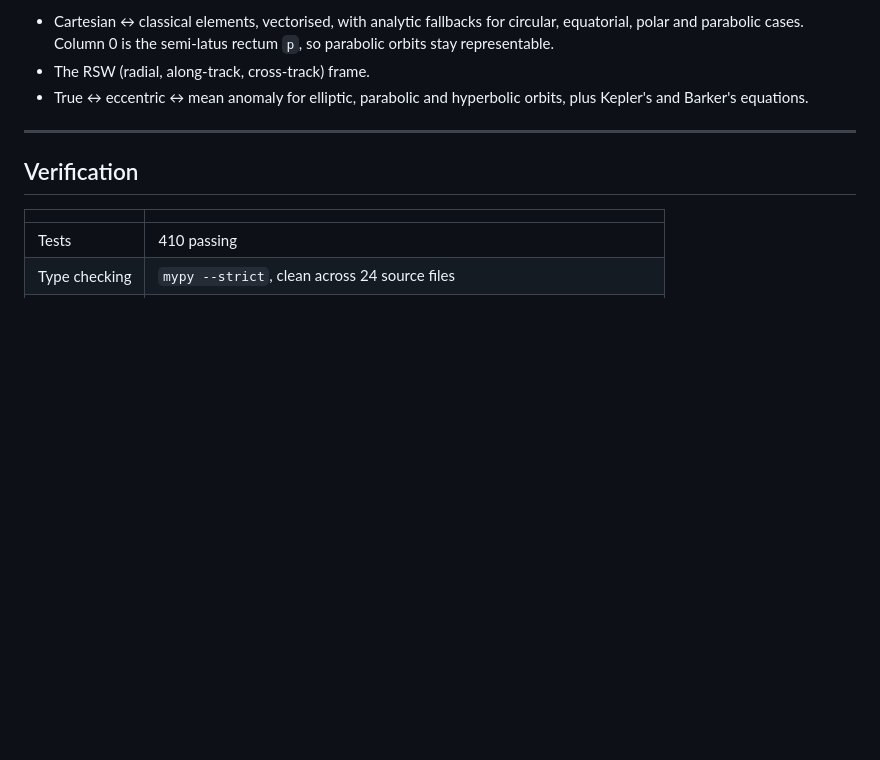
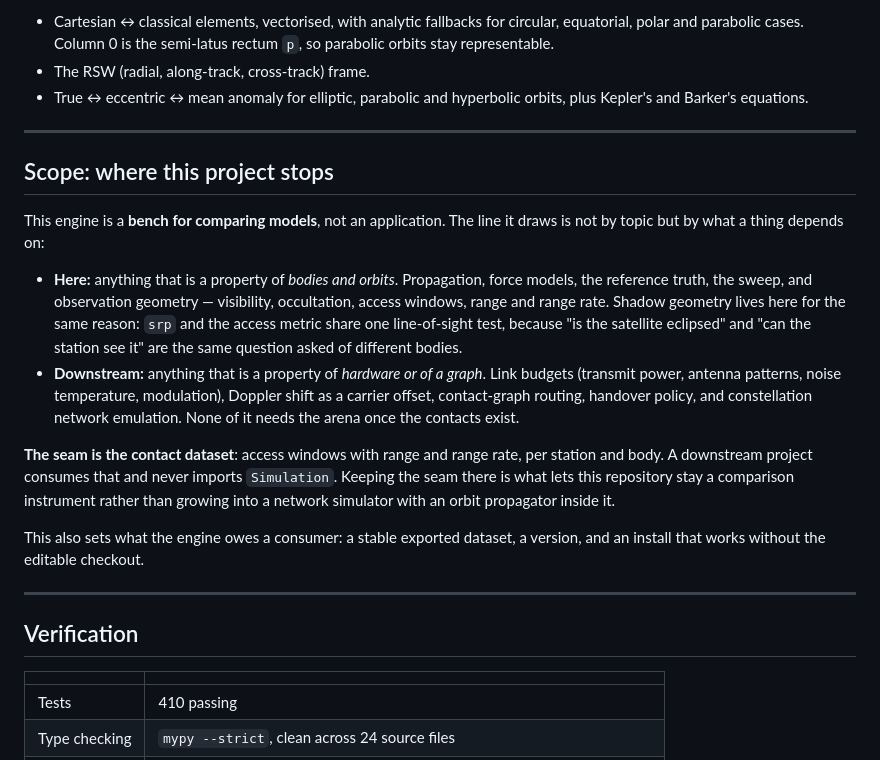
Before and after one commit to Antsstar/Orbit_Mechanics, a Markdown page: README.md, the part around the change. Drawn GitHub-style; blank space fills up the shorter version.

Commit message:
docs(readme): record the scope boundary and the contact-dataset seam
The line is not by topic but by dependency: bodies and orbits here (including
visibility, occultation, windows, range and range rate), hardware and graphs
downstream (link budgets, Doppler as a carrier offset, routing, handover). The
seam is the contact dataset, which a downstream project consumes without
importing Simulation.

Shadow geometry sits here because srp and the access metric share one
line-of-sight test: 'is the satellite eclipsed' and 'can the station see it'
are the same question asked of different bodies.

Co-Authored-By: Claude Opus 5 (1M context) <noreply@anthropic.com>

```diff
--- a/README.md
+++ b/README.md
@@ -148,6 +148,31 @@ model's defining invariant drawn rather than asserted.
 - The RSW (radial, along-track, cross-track) frame.
 - True ↔ eccentric ↔ mean anomaly for elliptic, parabolic and hyperbolic orbits, plus Kepler's and
   Barker's equations.
+
+---
+
+## Scope: where this project stops
+
+This engine is a **bench for comparing models**, not an application. The line it draws is not by
+topic but by what a thing depends on:
+
+- **Here:** anything that is a property of *bodies and orbits*. Propagation, force models, the
+  reference truth, the sweep, and observation geometry — visibility, occultation, access windows,
+  range and range rate. Shadow geometry lives here for the same reason: `srp` and the access metric
+  share one line-of-sight test, because "is the satellite eclipsed" and "can the station see it" are
+  the same question asked of different bodies.
+- **Downstream:** anything that is a property of *hardware or of a graph*. Link budgets (transmit
+  power, antenna patterns, noise temperature, modulation), Doppler shift as a carrier offset,
+  contact-graph routing, handover policy, and constellation network emulation. None of it needs the
+  arena once the contacts exist.
+
+**The seam is the contact dataset**: access windows with range and range rate, per station and body.
+A downstream project consumes that and never imports `Simulation`. Keeping the seam there is what
+lets this repository stay a comparison instrument rather than growing into a network simulator with
+an orbit propagator inside it.
+
+This also sets what the engine owes a consumer: a stable exported dataset, a version, and an install
+that works without the editable checkout.
 
 ---
 
```
